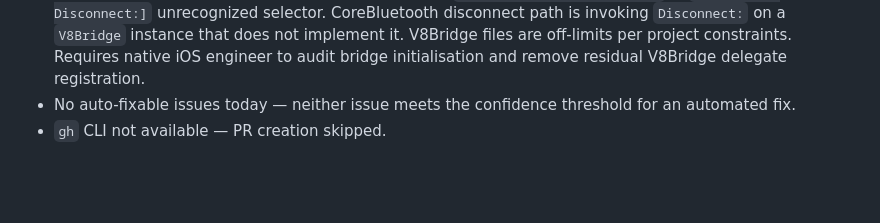
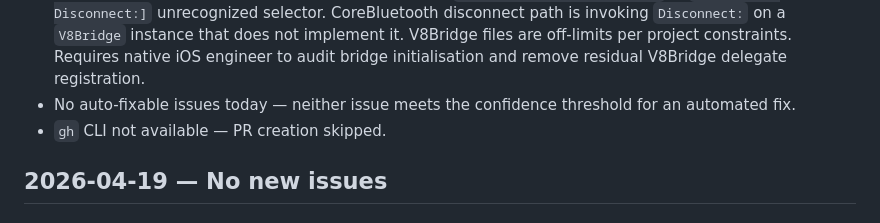
Before and after one commit to marcopolodesign/IOS-SDK-3.18.1, a Markdown page: SmartRingExpoApp/sentry-report.md, the part around the change. Rendered like a GitHub page; blank space fills up the shorter version.

Commit message:
chore: sentry daily report 2026-04-19 — no new issues
https://claude.ai/code/session_01NjXmPAUwyfimWc5GwtnxUc

```diff
--- a/SmartRingExpoApp/sentry-report.md
+++ b/SmartRingExpoApp/sentry-report.md
@@ -72,3 +72,5 @@
 - **7394530406** (V8Bridge Disconnect): Ongoing fatal. `NSInvalidArgumentException` — `-[V8Bridge Disconnect:]` unrecognized selector. CoreBluetooth disconnect path is invoking `Disconnect:` on a `V8Bridge` instance that does not implement it. V8Bridge files are off-limits per project constraints. Requires native iOS engineer to audit bridge initialisation and remove residual V8Bridge delegate registration.
 - No auto-fixable issues today — neither issue meets the confidence threshold for an automated fix.
 - `gh` CLI not available — PR creation skipped.
+
+## 2026-04-19 — No new issues
```
